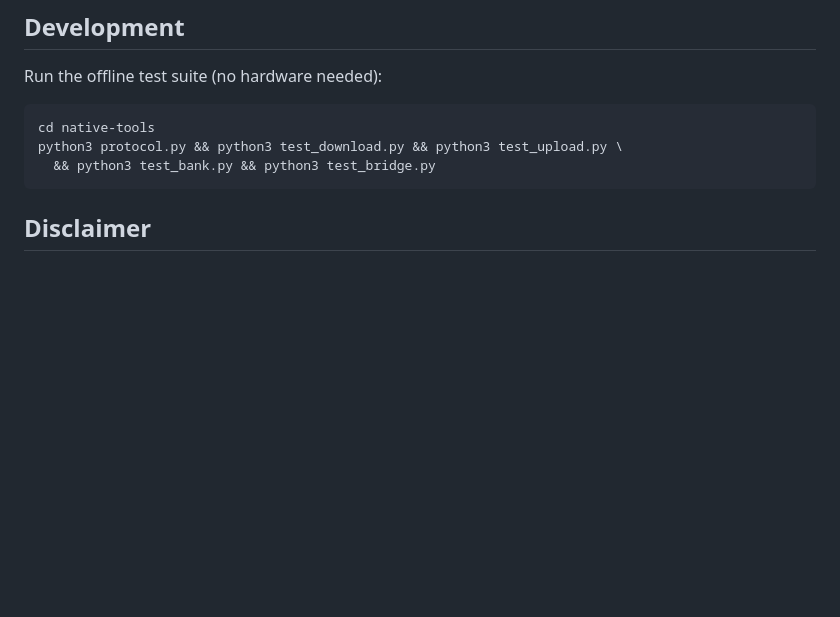
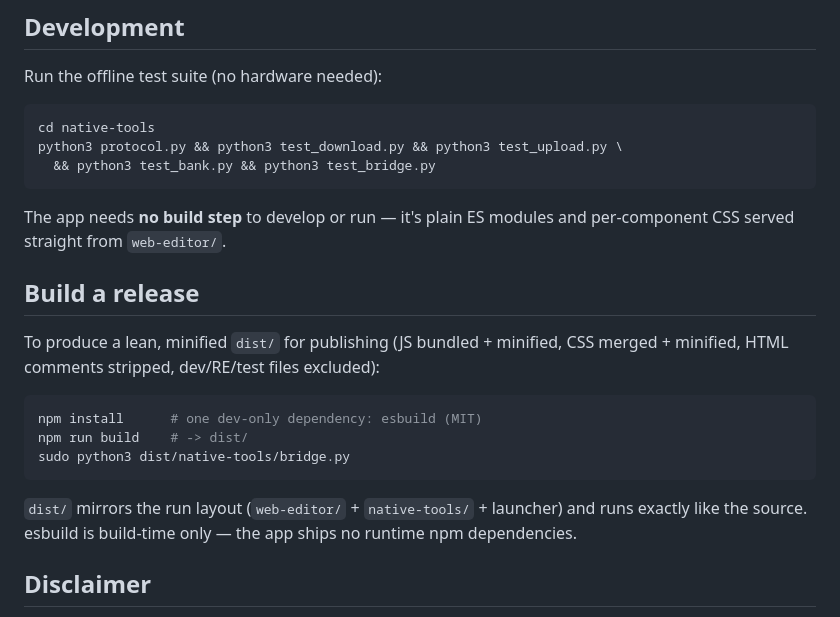
Before and after one commit to benjamindehli/microsampler-editor-librarian, a Markdown page: README.md, the part around the change. Drawn GitHub-style; blank space fills up the shorter version.

Commit message:
Add release build instructions to README

````diff
--- a/README.md
+++ b/README.md
@@ -90,6 +90,24 @@ python3 protocol.py && python3 test_download.py && python3 test_upload.py \
   && python3 test_bank.py && python3 test_bridge.py
 ```
 
+The app needs **no build step** to develop or run — it's plain ES modules and
+per-component CSS served straight from `web-editor/`.
+
+## Build a release
+
+To produce a lean, minified `dist/` for publishing (JS bundled + minified,
+CSS merged + minified, HTML comments stripped, dev/RE/test files excluded):
+
+```bash
+npm install      # one dev-only dependency: esbuild (MIT)
+npm run build    # -> dist/
+sudo python3 dist/native-tools/bridge.py
+```
+
+`dist/` mirrors the run layout (`web-editor/` + `native-tools/` + launcher) and
+runs exactly like the source. esbuild is build-time only — the app ships no
+runtime npm dependencies.
+
 ## Disclaimer
 
 This is an **independent, unofficial project**. It is not affiliated with,
````
